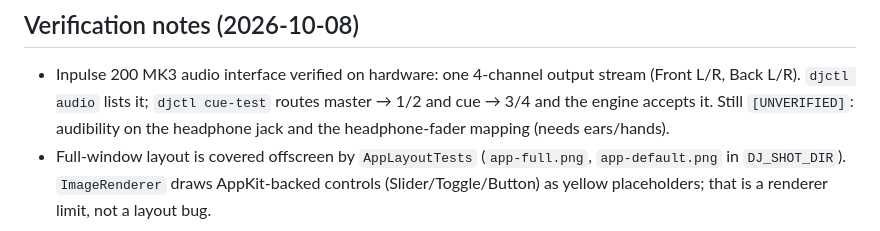
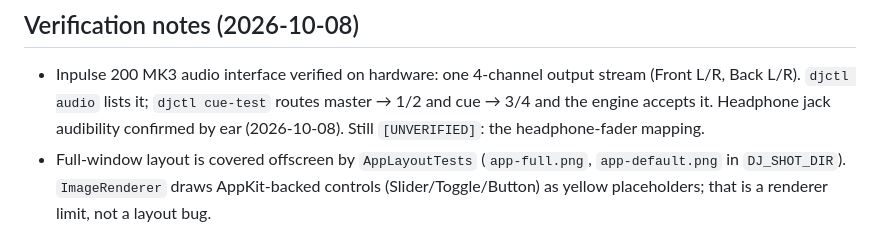
Before and after one commit to stackdump/beats-btw-dj, a Markdown page: ROADMAP.md, the part around the change. Rendered like a GitHub page.

Commit message:
ROADMAP: headphone cue output confirmed on Inpulse
Co-Authored-By: Claude Sonnet 5.5 <noreply@anthropic.com>

```diff
--- a/ROADMAP.md
+++ b/ROADMAP.md
@@ -189,8 +189,8 @@ display is the check that layout (sizes, spacing, the 3-way deck column) looks r
 
 - Inpulse 200 MK3 audio interface verified on hardware: one 4-channel output stream
   (Front L/R, Back L/R). `djctl audio` lists it; `djctl cue-test` routes master → 1/2 and
-  cue → 3/4 and the engine accepts it. Still `[UNVERIFIED]`: audibility on the headphone
-  jack and the headphone-fader mapping (needs ears/hands).
+  cue → 3/4 and the engine accepts it. Headphone jack audibility confirmed by ear (2026-10-08).
+  Still `[UNVERIFIED]`: the headphone-fader mapping.
 - Full-window layout is covered offscreen by `AppLayoutTests` (`app-full.png`,
   `app-default.png` in `DJ_SHOT_DIR`). `ImageRenderer` draws AppKit-backed controls
   (Slider/Toggle/Button) as yellow placeholders; that is a renderer limit, not a layout bug.
```
